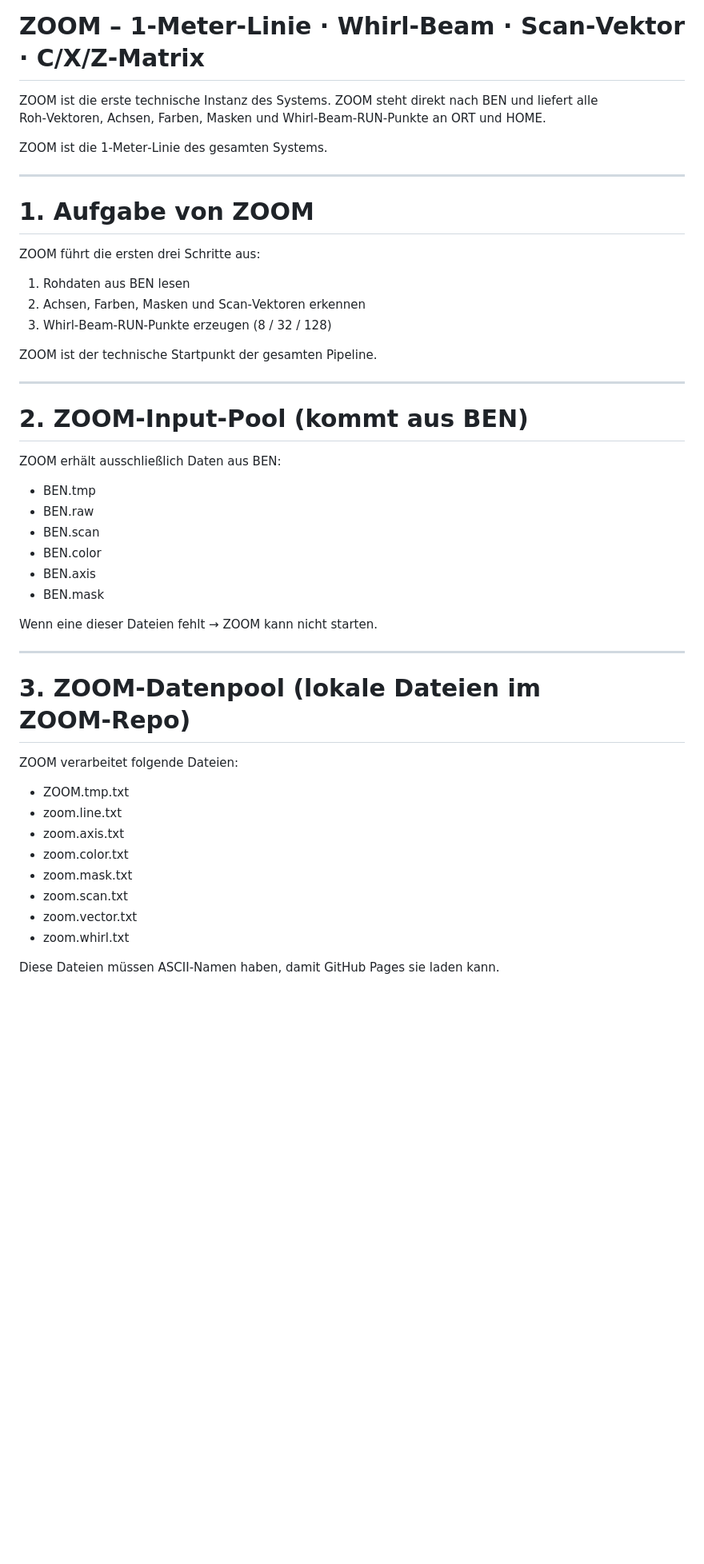
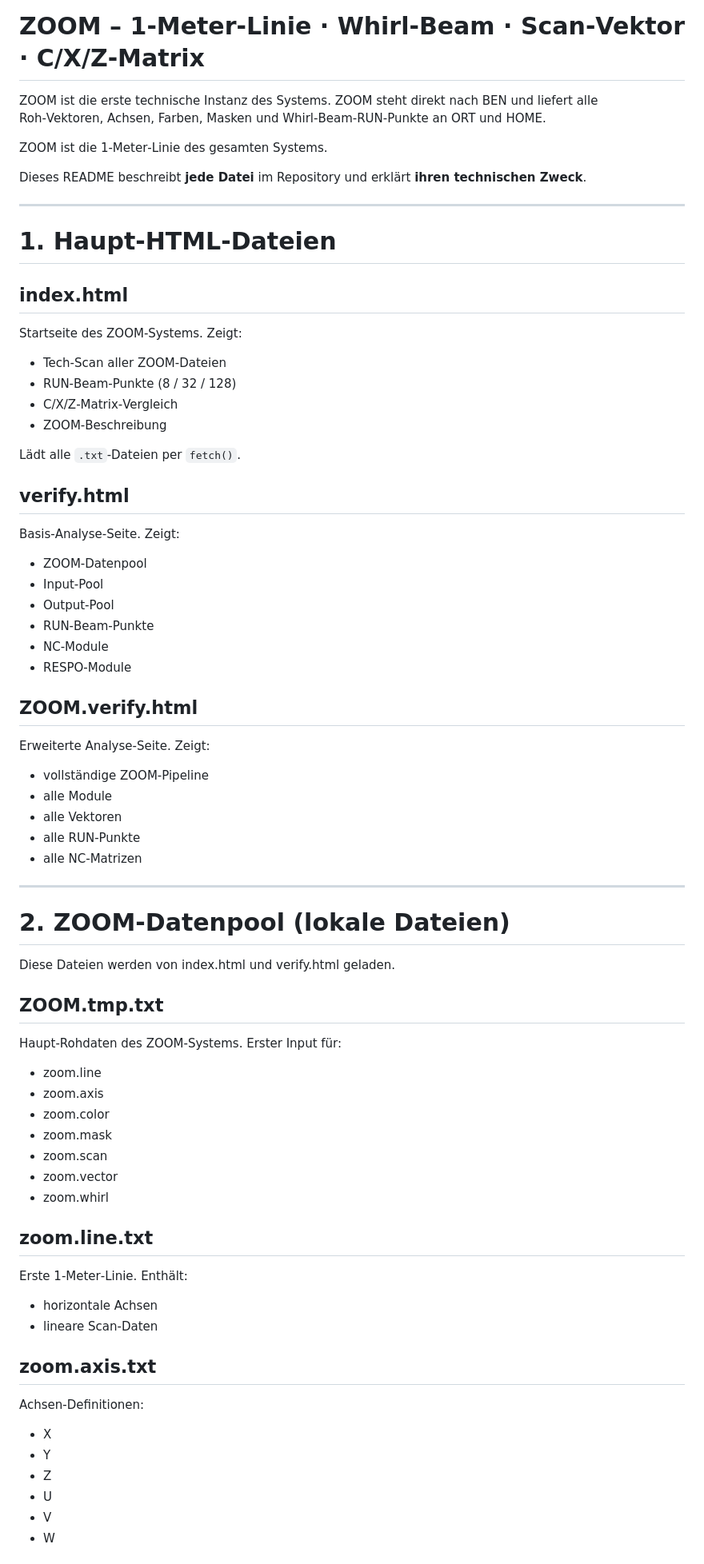
Before and after one commit to iki1uc/ZOOM, a Markdown page: README.md, the part around one of its changes. Shown at 80% size. GitHub-like rendering; blank space fills up the shorter version.

```diff
--- a/README.md
+++ b/README.md
@@ -1,52 +1,75 @@
 # ZOOM – 1‑Meter‑Linie · Whirl‑Beam · Scan‑Vektor · C/X/Z‑Matrix
-
 ZOOM ist die erste technische Instanz des Systems.
 ZOOM steht direkt nach BEN und liefert alle Roh‑Vektoren,
 Achsen, Farben, Masken und Whirl‑Beam‑RUN‑Punkte an ORT und HOME.
 
 ZOOM ist die 1‑Meter‑Linie des gesamten Systems.
 
----
-
-# 1. Aufgabe von ZOOM
-
-ZOOM führt die ersten drei Schritte aus:
-
-1. Rohdaten aus BEN lesen
-2. Achsen, Farben, Masken und Scan‑Vektoren erkennen
-3. Whirl‑Beam‑RUN‑Punkte erzeugen (8 / 32 / 128)
-
-ZOOM ist der technische Startpunkt der gesamten Pipeline.
+Dieses README beschreibt **jede Datei** im Repository
+und erklärt **ihren technischen Zweck**.
 
 ---
 
-# 2. ZOOM‑Input‑Pool (kommt aus BEN)
+# 1. Haupt‑HTML‑Dateien
 
-ZOOM erhält ausschließlich Daten aus BEN:
+## index.html
+Startseite des ZOOM‑Systems.
+Zeigt:
+- Tech‑Scan aller ZOOM‑Dateien
+- RUN‑Beam‑Punkte (8 / 32 / 128)
+- C/X/Z‑Matrix‑Vergleich
+- ZOOM‑Beschreibung
 
-- BEN.tmp
-- BEN.raw
-- BEN.scan
-- BEN.color
-- BEN.axis
-- BEN.mask
+Lädt alle `.txt`‑Dateien per `fetch()`.
 
-Wenn eine dieser Dateien fehlt → ZOOM kann nicht starten.
+## verify.html
+Basis‑Analyse‑Seite.
+Zeigt:
+- ZOOM‑Datenpool
+- Input‑Pool
+- Output‑Pool
+- RUN‑Beam‑Punkte
+- NC‑Module
+- RESPO‑Module
+
+## ZOOM.verify.html
+Erweiterte Analyse‑Seite.
+Zeigt:
+- vollständige ZOOM‑Pipeline
+- alle Module
+- alle Vektoren
+- alle RUN‑Punkte
+- alle NC‑Matrizen
 
 ---
 
-# 3. ZOOM‑Datenpool (lokale Dateien im ZOOM‑Repo)
+# 2. ZOOM‑Datenpool (lokale Dateien)
 
-ZOOM verarbeitet folgende Dateien:
+Diese Dateien werden von index.html und verify.html geladen.
 
-- ZOOM.tmp.txt
-- zoom.line.txt
-- zoom.axis.txt
-- zoom.color.txt
-- zoom.mask.txt
-- zoom.scan.txt
-- zoom.vector.txt
-- zoom.whirl.txt
+## ZOOM.tmp.txt
+Haupt‑Rohdaten des ZOOM‑Systems.
+Erster Input für:
+- zoom.line
+- zoom.axis
+- zoom.color
+- zoom.mask
+- zoom.scan
+- zoom.vector
+- zoom.whirl
 
-Diese Dateien müssen ASCII‑Namen haben,
-damit GitHub Pages sie laden kann.
+## zoom.line.txt
+Erste 1‑Meter‑Linie.
+Enthält:
+- horizontale Achsen
+- lineare Scan‑Daten
+
+## zoom.axis.txt
+Achsen‑Definitionen:
+- X
+- Y
+- Z
+- U
+- V
+- W
+
```
Also changed, not shown: other parts of README.md (+87 -80 lines).
